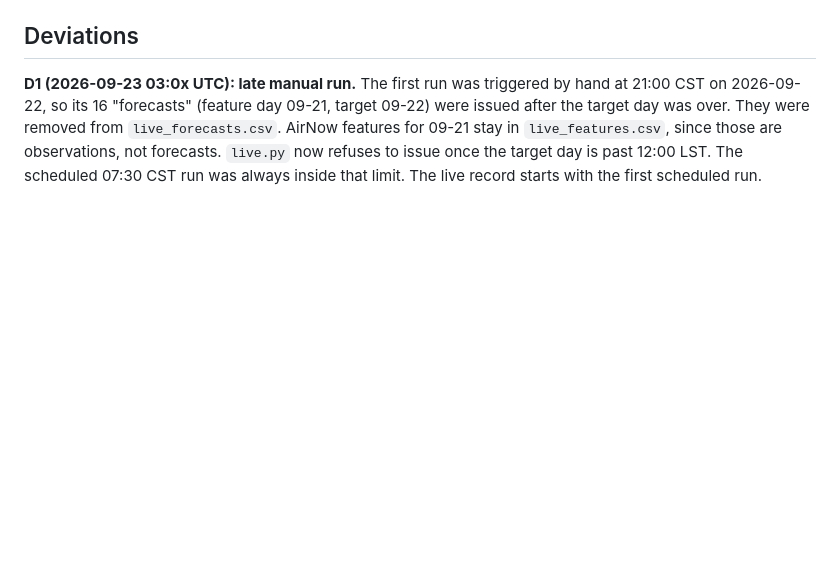
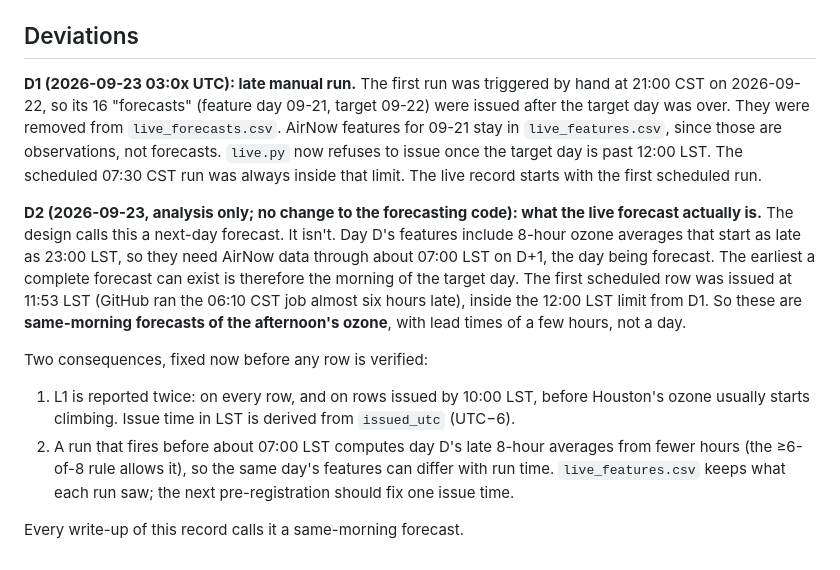
Before and after one commit to awesomedudeworld13/ozone-drift, a Markdown page: testing_new/PREREGISTRATION.md, the part around the change. Drawn GitHub-style; blank space fills up the shorter version.

```diff
--- a/testing_new/PREREGISTRATION.md
+++ b/testing_new/PREREGISTRATION.md
@@ -119,3 +119,24 @@ from `live_forecasts.csv`. AirNow features for 09-21 stay in
 now refuses to issue once the target day is past 12:00 LST. The scheduled
 07:30 CST run was always inside that limit. The live record starts with the
 first scheduled run.
+
+**D2 (2026-09-23, analysis only; no change to the forecasting code): what the
+live forecast actually is.** The design calls this a next-day forecast. It
+isn't. Day D's features include 8-hour ozone averages that start as late as
+23:00 LST, so they need AirNow data through about 07:00 LST on D+1, the day
+being forecast. The earliest a complete forecast can exist is therefore the
+morning of the target day. The first scheduled row was issued at 11:53 LST
+(GitHub ran the 06:10 CST job almost six hours late), inside the 12:00 LST
+limit from D1. So these are **same-morning forecasts of the afternoon's
+ozone**, with lead times of a few hours, not a day.
+
+Two consequences, fixed now before any row is verified:
+1. L1 is reported twice: on every row, and on rows issued by 10:00 LST, before
+   Houston's ozone usually starts climbing. Issue time in LST is derived from
+   `issued_utc` (UTC−6).
+2. A run that fires before about 07:00 LST computes day D's late 8-hour
+   averages from fewer hours (the ≥6-of-8 rule allows it), so the same day's
+   features can differ with run time. `live_features.csv` keeps what each run
+   saw; the next pre-registration should fix one issue time.
+
+Every write-up of this record calls it a same-morning forecast.
```
Also changed, not shown: testing_new/RESULTS.md (+19 -0 lines).
